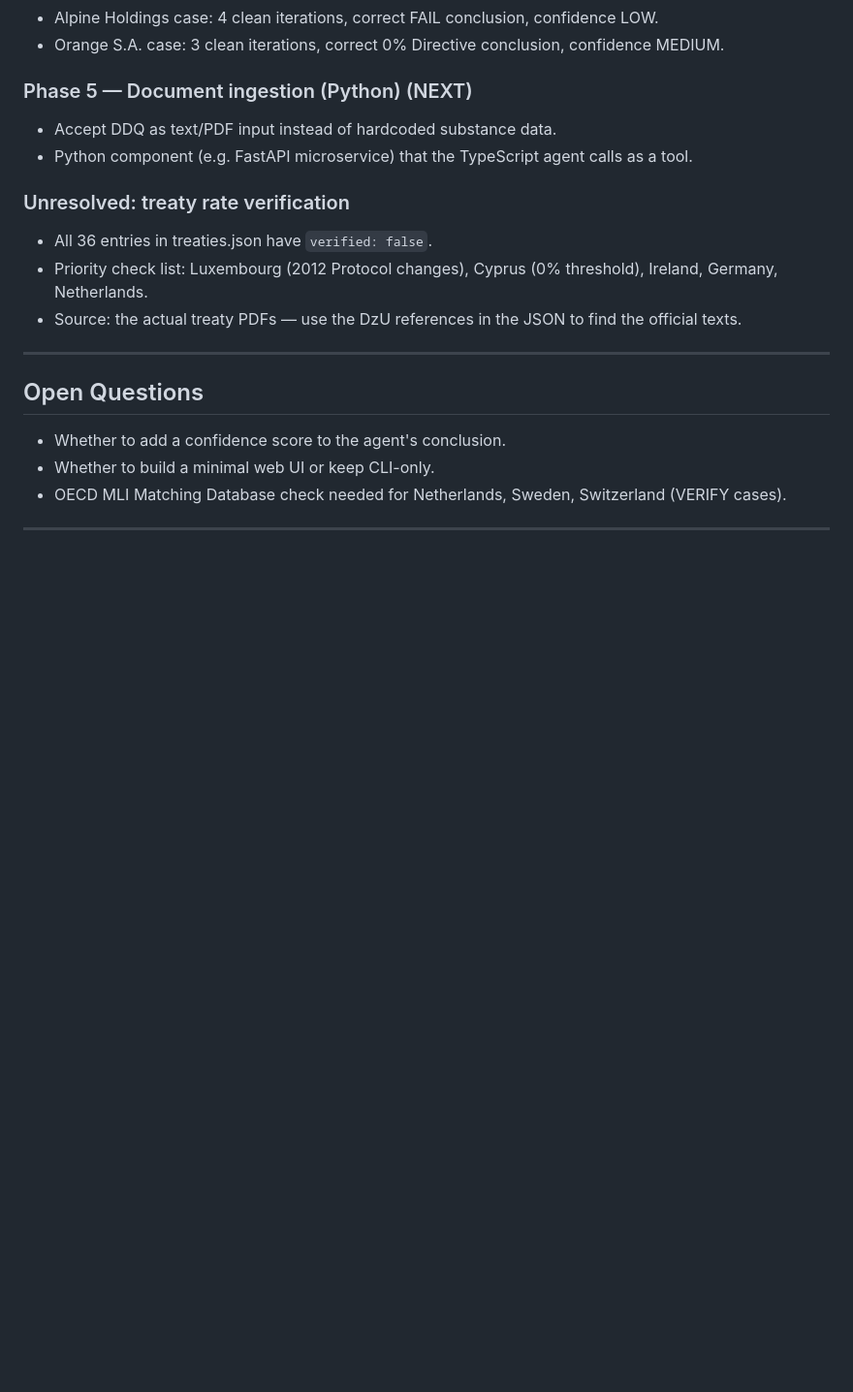
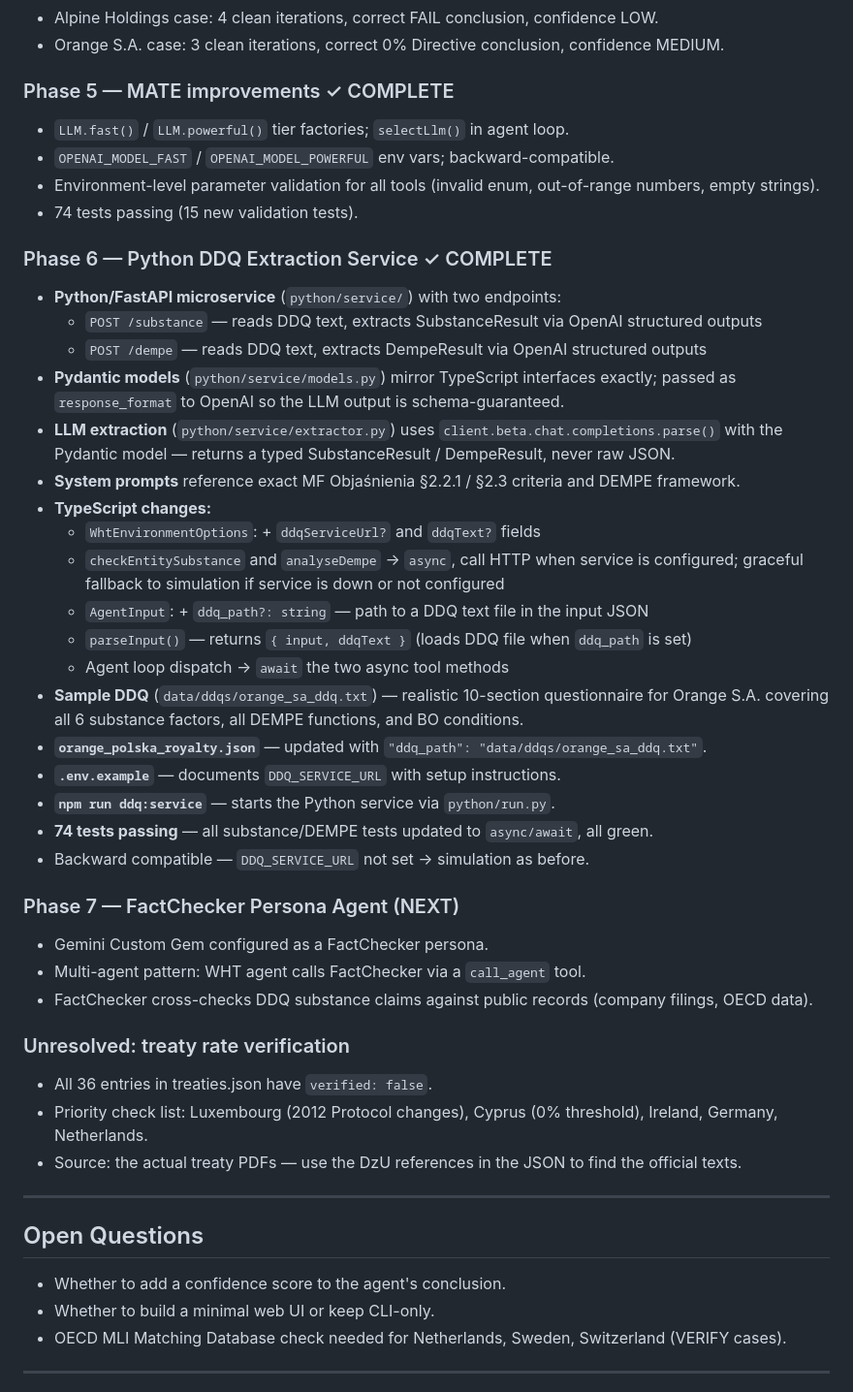
Before and after one commit to fmochnacz-roul-duke/tax-agent-ai, a Markdown page: SESSION.md, the part around one of its changes. Shown at 97% size. Rendered like a GitHub page; blank space fills up the shorter version.

Commit message:
Update SESSION.md: Phase 6 complete, Phase 7 next
Co-Authored-By: Claude Sonnet 4.6 <noreply@anthropic.com>

```diff
--- a/SESSION.md
+++ b/SESSION.md
@@ -136,9 +142,40 @@ npm run tax:agent -- --input data/orange_polska_royalty.json      ← runs end-t
 - Alpine Holdings case: 4 clean iterations, correct FAIL conclusion, confidence LOW.
 - Orange S.A. case: 3 clean iterations, correct 0% Directive conclusion, confidence MEDIUM.
 
-### Phase 5 — Document ingestion (Python) (NEXT)
-- Accept DDQ as text/PDF input instead of hardcoded substance data.
-- Python component (e.g. FastAPI microservice) that the TypeScript agent calls as a tool.
+### Phase 5 — MATE improvements ✓ COMPLETE
+- `LLM.fast()` / `LLM.powerful()` tier factories; `selectLlm()` in agent loop.
+- `OPENAI_MODEL_FAST` / `OPENAI_MODEL_POWERFUL` env vars; backward-compatible.
+- Environment-level parameter validation for all tools (invalid enum, out-of-range numbers, empty strings).
+- 74 tests passing (15 new validation tests).
+
+### Phase 6 — Python DDQ Extraction Service ✓ COMPLETE
+- **Python/FastAPI microservice** (`python/service/`) with two endpoints:
+  - `POST /substance` — reads DDQ text, extracts SubstanceResult via OpenAI structured outputs
+  - `POST /dempe` — reads DDQ text, extracts DempeResult via OpenAI structured outputs
+- **Pydantic models** (`python/service/models.py`) mirror TypeScript interfaces exactly;
+  passed as `response_format` to OpenAI so the LLM output is schema-guaranteed.
+- **LLM extraction** (`python/service/extractor.py`) uses `client.beta.chat.completions.parse()`
+  with the Pydantic model — returns a typed SubstanceResult / DempeResult, never raw JSON.
+- **System prompts** reference exact MF Objaśnienia §2.2.1 / §2.3 criteria and DEMPE framework.
+- **TypeScript changes:**
+  - `WhtEnvironmentOptions`: + `ddqServiceUrl?` and `ddqText?` fields
+  - `checkEntitySubstance` and `analyseDempe` → `async`, call HTTP when service is configured;
+    graceful fallback to simulation if service is down or not configured
+  - `AgentInput`: + `ddq_path?: string` — path to a DDQ text file in the input JSON
+  - `parseInput()` — returns `{ input, ddqText }` (loads DDQ file when `ddq_path` is set)
+  - Agent loop dispatch → `await` the two async tool methods
+- **Sample DDQ** (`data/ddqs/orange_sa_ddq.txt`) — realistic 10-section questionnaire for
+  Orange S.A. covering all 6 substance factors, all DEMPE functions, and BO conditions.
+- **`orange_polska_royalty.json`** — updated with `"ddq_path": "data/ddqs/orange_sa_ddq.txt"`.
+- **`.env.example`** — documents `DDQ_SERVICE_URL` with setup instructions.
+- **`npm run ddq:service`** — starts the Python service via `python/run.py`.
+- **74 tests passing** — all substance/DEMPE tests updated to `async/await`, all green.
+- Backward compatible — `DDQ_SERVICE_URL` not set → simulation as before.
+
+### Phase 7 — FactChecker Persona Agent (NEXT)
+- Gemini Custom Gem configured as a FactChecker persona.
+- Multi-agent pattern: WHT agent calls FactChecker via a `call_agent` tool.
+- FactChecker cross-checks DDQ substance claims against public records (company filings, OECD data).
 
 ### Unresolved: treaty rate verification
 - All 36 entries in treaties.json have `verified: false`.
```
Also changed, not shown: other parts of SESSION.md (+12 -6 lines).
